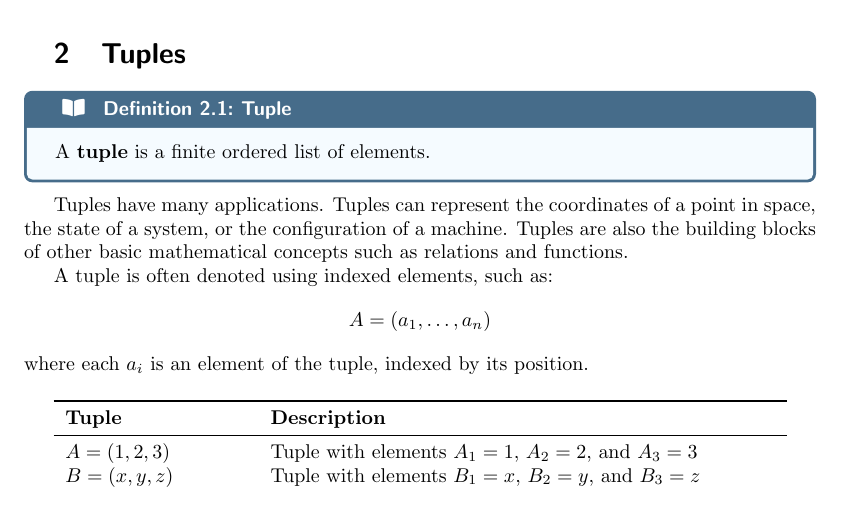
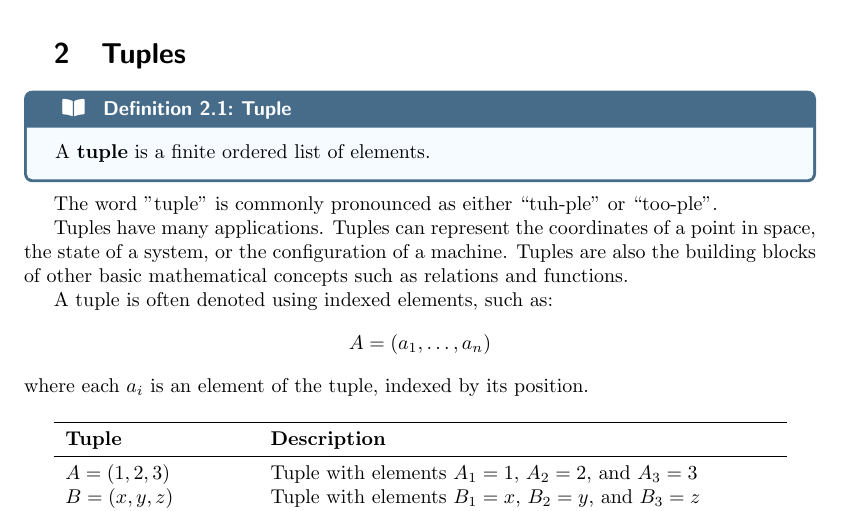
Before and after one commit to jlenthe/math-concepts-guide, a LaTeX document (src/main.tex, which reads src/section-2-tuples.tex): part of page 7 of 18, cut so that both start at the same text. Compiled offline with pdfLaTeX.

Commit message:
Add tuple pronunciation

```diff
--- a/src/section-2-tuples.tex
+++ b/src/section-2-tuples.tex
@@ -2,6 +2,8 @@
 \begin{definition}{Tuple}{tuple}
   A \textbf{tuple} is a finite ordered list of elements.
 \end{definition}
+
+The word "tuple" is commonly pronounced as either “tuh-ple” or “too-ple”.
 
 Tuples have many applications. Tuples can represent the coordinates of a point in space,
 the state of a system, or the configuration of a machine. Tuples are also the building
```
